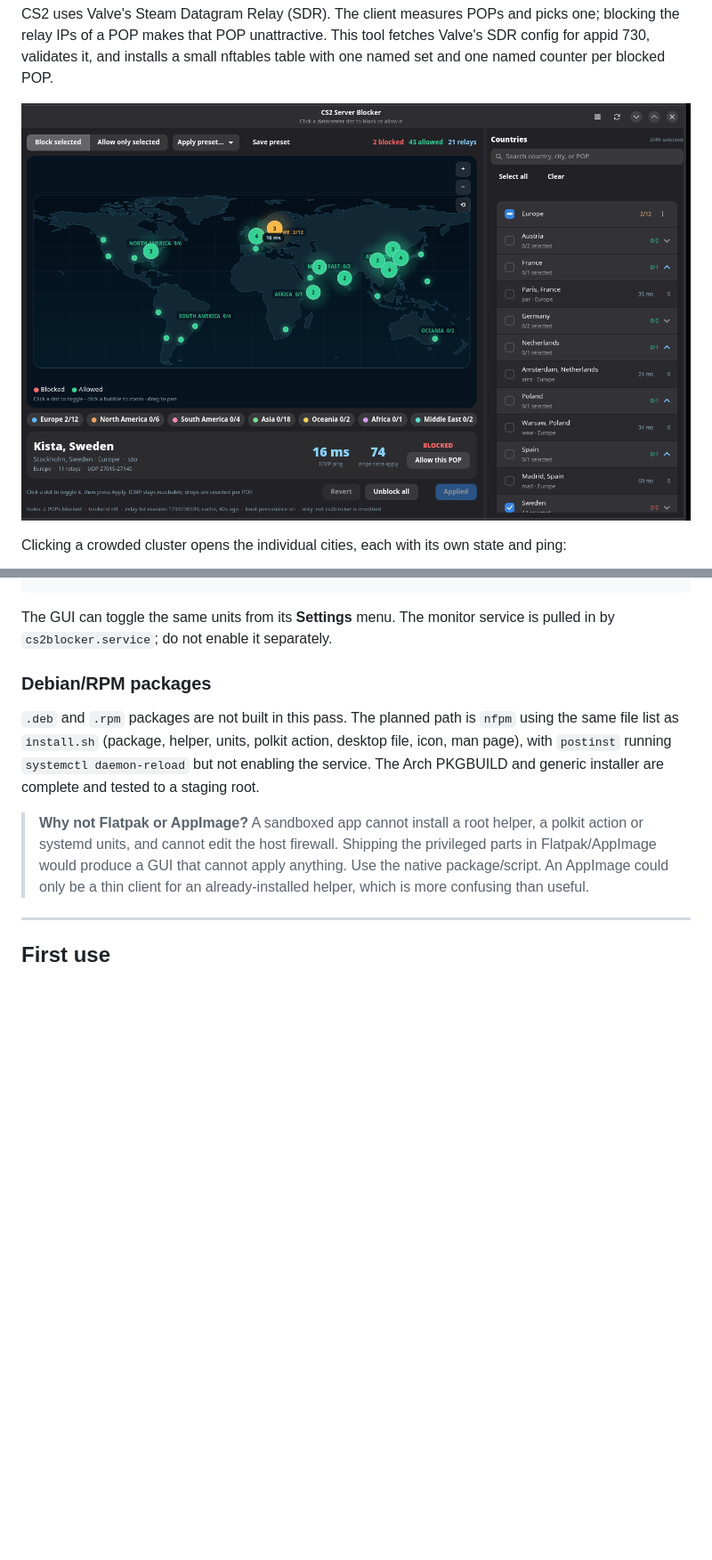
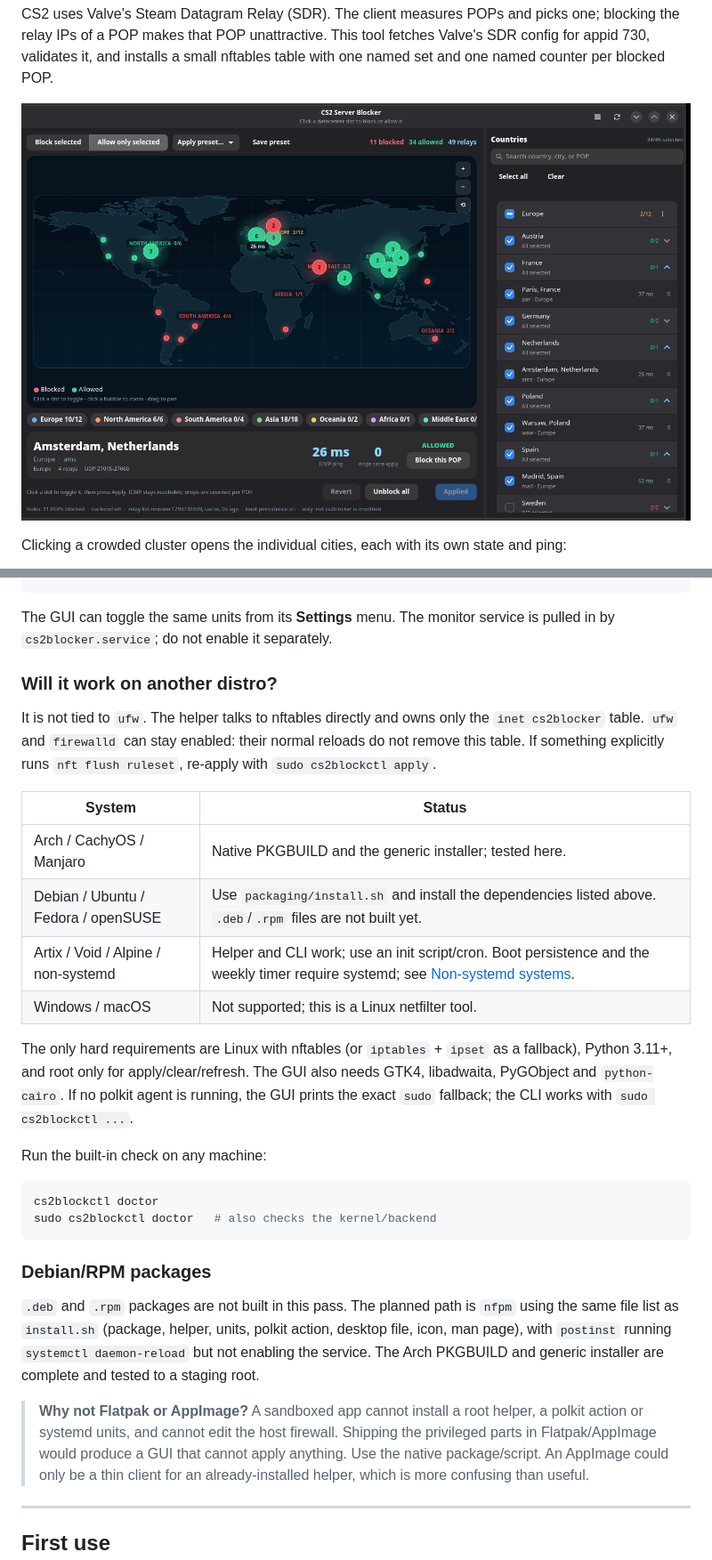
Before and after one commit to NasirA1991/cs2-server-blocker, a Markdown page: README.md, 2 parts joined by grey strips. Shown at 89% size. Rendered like a GitHub page; pictures changed too: docs/screenshot.png; blank space fills up the shorter version.

Commit message:
Fix partner POP coordinates and document distro support

````diff
--- a/README.md
+++ b/README.md
@@ -137,6 +137,33 @@ sudo systemctl enable --now cs2blocker-refresh.timer
 The GUI can toggle the same units from its **Settings** menu. The
 monitor service is pulled in by `cs2blocker.service`; do not enable it
 separately.
+
+### Will it work on another distro?
+
+It is not tied to `ufw`. The helper talks to nftables directly and owns only
+the `inet cs2blocker` table. `ufw` and `firewalld` can stay enabled: their
+normal reloads do not remove this table. If something explicitly runs
+`nft flush ruleset`, re-apply with `sudo cs2blockctl apply`.
+
+| System | Status |
+| --- | --- |
+| Arch / CachyOS / Manjaro | Native PKGBUILD and the generic installer; tested here. |
+| Debian / Ubuntu / Fedora / openSUSE | Use `packaging/install.sh` and install the dependencies listed above. `.deb`/`.rpm` files are not built yet. |
+| Artix / Void / Alpine / non-systemd | Helper and CLI work; use an init script/cron. Boot persistence and the weekly timer require systemd; see [Non-systemd systems](#non-systemd-systems). |
+| Windows / macOS | Not supported; this is a Linux netfilter tool. |
+
+The only hard requirements are Linux with nftables (or `iptables` + `ipset` as
+a fallback), Python 3.11+, and root only for apply/clear/refresh. The GUI also
+needs GTK4, libadwaita, PyGObject and `python-cairo`. If no polkit agent is
+running, the GUI prints the exact `sudo` fallback; the CLI works with
+`sudo cs2blockctl ...`.
+
+Run the built-in check on any machine:
+
+```bash
+cs2blockctl doctor
+sudo cs2blockctl doctor   # also checks the kernel/backend
+```
 
 ### Debian/RPM packages
 
````
Also changed, not shown: 3 other files.
